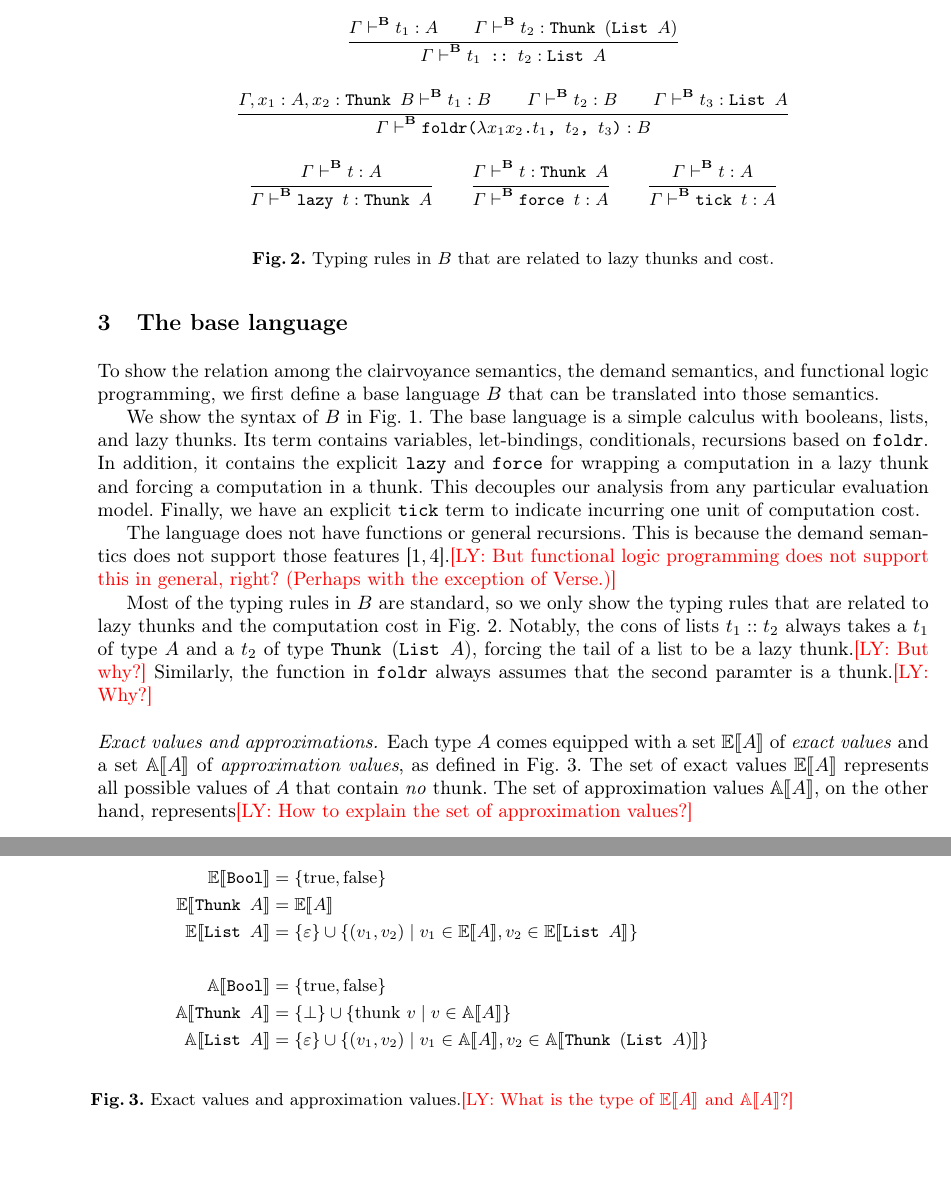
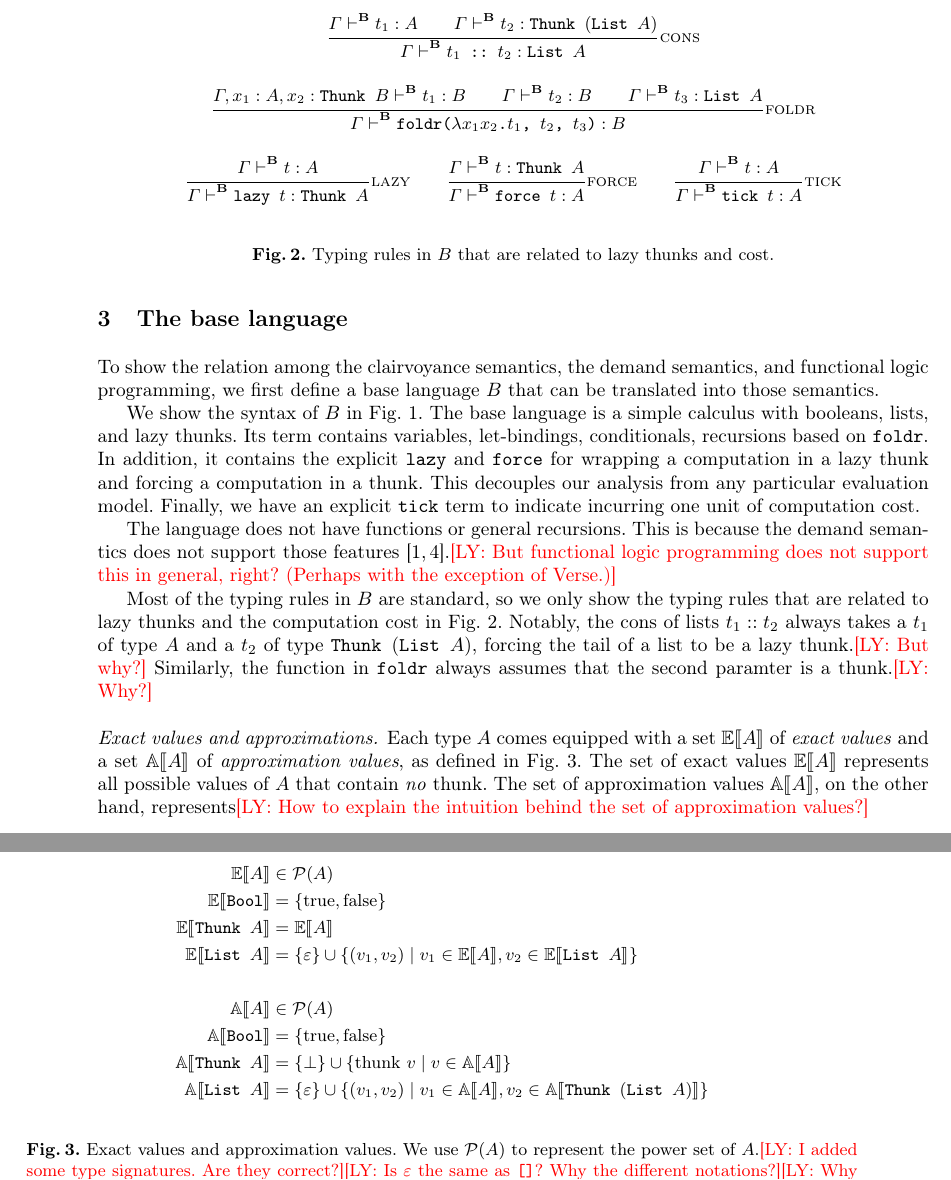
Before and after one commit to heraplem/logical-laziness-agda, a LaTeX thesis (paper/paper.tex, which reads paper/base-lang.tex): two parts of pages 2 and 3 of 12, joined at a grey line, cut so that both start at the same text, the shorter picture padded with empty space. Compiled offline with pdfLaTeX.

Commit message:
More comments.

```diff
--- a/paper/base-lang.tex
+++ b/paper/base-lang.tex
@@ -35,12 +35,14 @@ features~\cite{bjerner1989,demand-semantics}.\ly{But functional logic
   \begin{center}
     \begin{mathpar}
       \inferrule{\Gamma \vdash^\LB t_1 : A \\ \Gamma \vdash^\LB t_2 :
-        \TThunk{(\TList{A})}}{\Gamma \vdash^\LB \tcons{t_1}{t_2} : \TList{A}} \\
+        \TThunk{(\TList{A})}}{\Gamma \vdash^\LB \tcons{t_1}{t_2} : \TList{A}}{\textsc{cons}} \\
       \inferrule{\Gamma, x_1 : A, x_2 : \TThunk{B} \vdash^\LB t_1 : B \\ \Gamma
-        \vdash^\LB t_2 : B \\ \Gamma \vdash^\LB t_3 : \TList{A}}{\Gamma \vdash^\LB \tfoldr{x_1}{x_2}{t_1}{t_2}{t_3} : B} \\
-      \inferrule{\Gamma \vdash^\LB t : A}{\Gamma \vdash^\LB \tlazy{t} : \TThunk{A}} \qquad
-      \inferrule{\Gamma \vdash^\LB t : \TThunk{A}}{\Gamma \vdash^\LB \tforce{t} : A} \qquad
-      \inferrule{\Gamma \vdash^\LB t : A}{\Gamma \vdash^\LB \ttick{t} : A}
+        \vdash^\LB t_2 : B \\ \Gamma \vdash^\LB t_3 : \TList{A}}{\Gamma \vdash^\LB \tfoldr{x_1}{x_2}{t_1}{t_2}{t_3} : B}{\textsc{foldr}} \\
+      \inferrule{\Gamma \vdash^\LB t : A}{\Gamma \vdash^\LB \tlazy{t} :
+        \TThunk{A}}{\textsc{lazy}} \qquad \inferrule{\Gamma \vdash^\LB t :
+        \TThunk{A}}{\Gamma \vdash^\LB \tforce{t} : A}{\textsc{force}} \qquad
+      \inferrule{\Gamma \vdash^\LB t : A}{\Gamma \vdash^\LB \ttick{t} :
+        A}{\textsc{tick}}
     \end{mathpar}
   \end{center}
   \caption{Typing rules in $B$ that are related to lazy thunks and cost.}\label{fig:typing-base}
@@ -60,21 +62,26 @@ Each type \( A \) comes equipped with a set \( \Eval{A} \) of \emph{exact
 in \cref{fig:exact-approx}. The set of exact values \( \Eval{A} \) represents
 all possible values of $A$ that contain \emph{no} thunk. The set of
 approximation values \( \Approx{A} \), on the other hand, represents\ly{How to
-  explain the set of approximation values?}
+  explain the intuition behind the set of approximation values?}
 
 \begin{figure}[t]
 \begin{center}
   \begin{align*}
+    \Eval{A} &\in \mathcal{P}(A) \\
     \Eval{\TBool} &= \SBool \\
     \Eval{\TThunk{A}} &= \Eval{A} \\
     \Eval{\TList{A}} &= \braces{\snil} \cup \setbuilder{\scons{v_1}{v_2}}{v_1 \in \Eval{A}, v_2 \in \Eval{\TList{A}}} \\ \\
+    \Approx{A} &\in \mathcal{P}(A) \\
     \Approx{\TBool} &= \SBool \\
     \Approx{\TThunk{A}} &= \set{\sundefined} \cup \setbuilder{\sthunk{v}}{v \in \Approx{A}} \\
     \Approx{\TList{A}} &= \set{\snil} \cup \setbuilder{\scons{v_1}{v_2}}{v_1 \in \Approx{A}, v_2 \in \Approx{\TThunk{(\TList{A})}}}
   \end{align*}
 \end{center}
-\caption{Exact values and approximation values.\ly{What is the type of
-    \( \Eval{A} \) and \( \Approx{A} \)?}}\label{fig:exact-approx}
+\caption{Exact values and approximation values. We use $\mathcal{P}(A)$ to
+  represent the power set of $A$.\ly{I added some type signatures. Are they
+    correct?}\ly{Is $\snil$ the same as $\tnil$? Why the different
+    notations?}\ly{Why product in lists? Why not
+    $\tcons{v_1}{v_2}$?}}\label{fig:exact-approx}
 \end{figure}
 
 \subsection{Evaluation semantics}
```
